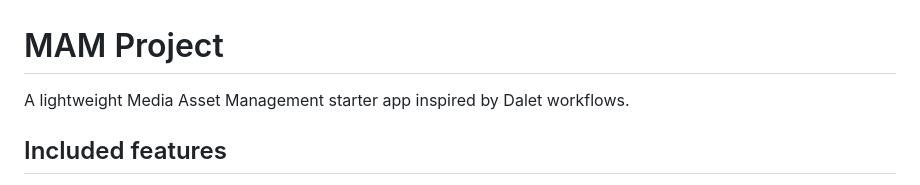
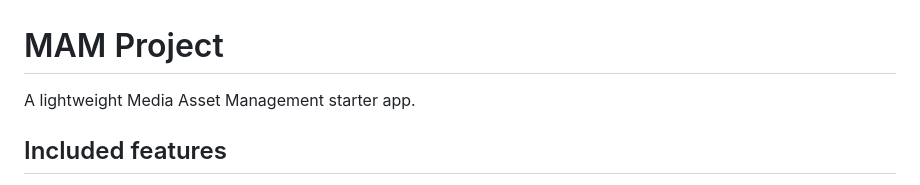
Before and after one commit to takmasakal/mam_deneme, a Markdown page: README.md, the part around the change. GitHub-like rendering.

Commit message:
Simplify project description in README
Removed reference to Dalet workflows in project description.

```diff
--- a/README.md
+++ b/README.md
@@ -1,6 +1,6 @@
 # MAM Project
 
-A lightweight Media Asset Management starter app inspired by Dalet workflows.
+A lightweight Media Asset Management starter app.
 
 ## Included features
 - Asset ingest with file upload (video/audio/image)
```
